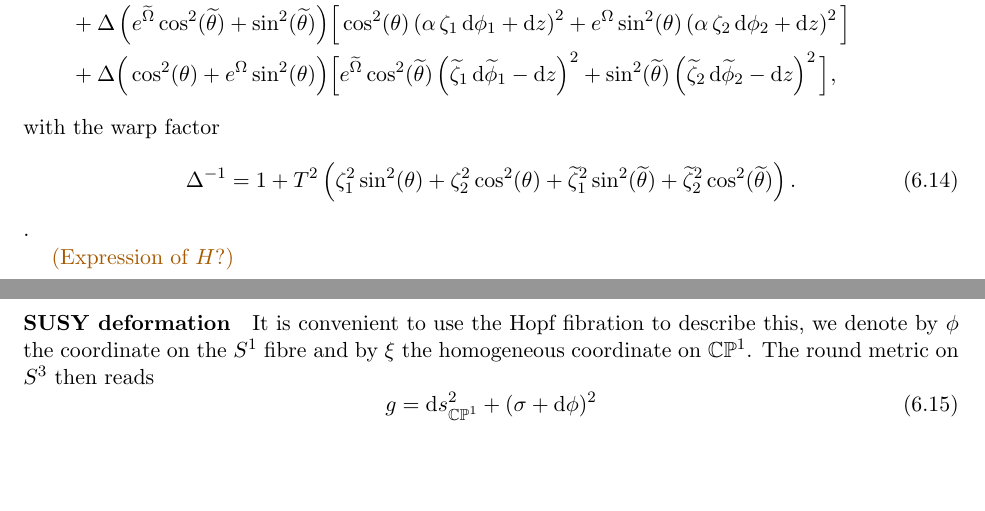
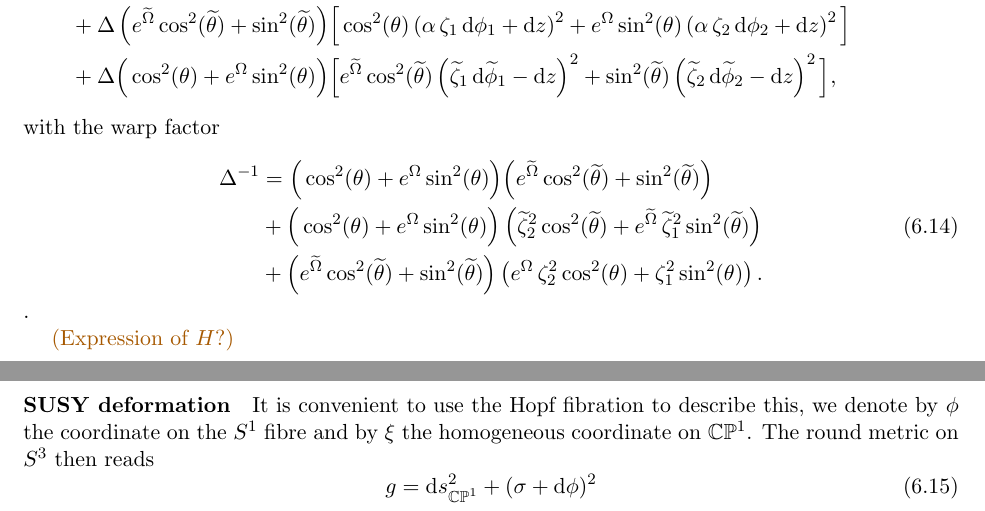
Before and after one commit to c-eloy/3dH3, a LaTeX paper (Draft_3dH3.tex): two parts of pages 20 and 21 of 25, joined at a grey line, cut so that both start at the same text, the shorter picture padded with empty space. Compiled offline with pdfLaTeX; a missing bibliography style is replaced by a similar one.

Commit message:
Update warp factor Zeta Omega.

```diff
--- a/Draft_3dH3.tex
+++ b/Draft_3dH3.tex
@@ -1007,7 +1007,11 @@ Again with spherical coordinates:
 \end{equation}
 with the warp factor
 \begin{equation}
-	\Delta^{-1} = 1+T^{2}\left(\zeta_{1}^{2}\sin^{2}(\theta)+\zeta_{2}^{2}\cos^{2}(\theta)+\ts{\zeta}_{1}^{2}\sin^{2}(\ts{\theta})+\ts{\zeta}_{2}^{2}\cos^{2}(\ts{\theta})\right).
+	\begin{aligned}
+	\Delta^{-1} &= \Big(\cos^{2}(\theta)+e^{\Omega}\sin^{2}(\theta)\Big)\Big(e^{\ts{\Omega}}\cos^{2}(\ts{\theta})+\sin^{2}(\ts{\theta})\Big)\\
+	&+\Big(\cos^{2}(\theta)+e^{\Omega}\sin^{2}(\theta)\Big)\left(\ts{\zeta}_{2}^{2}\cos^{2}(\ts{\theta})+e^{\ts{\Omega}}\,\ts{\zeta}_{1}^{2}\sin^{2}(\ts{\theta})\right)\\
+	&+\Big(e^{\ts{\Omega}}\cos^{2}(\ts{\theta})+\sin^{2}(\ts{\theta})\Big)\left(e^{\Omega}\,\zeta_{2}^{2}\cos^{2}(\theta)+\zeta_{1}^{2}\sin^{2}(\theta)\right).
+	\end{aligned}
 \end{equation}.
 
 \CE{(Expression of $H$?)}
```
Also changed, not shown: Draft_3dH3.pdf.
